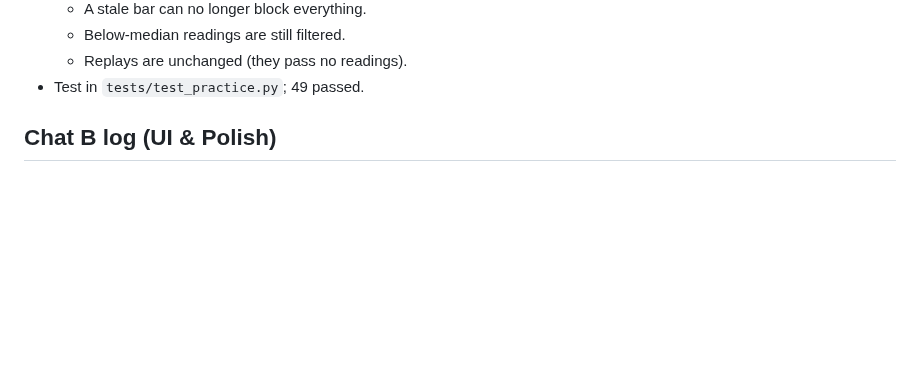
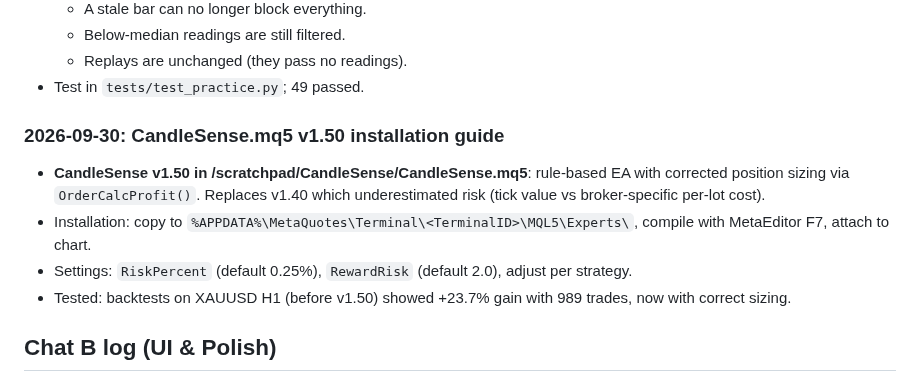
Before and after one commit to jokingtim24688/Trading-Bot, a Markdown page: Progress.md, the part around the change. Rendered like a GitHub page; blank space fills up the shorter version.

Commit message:
[A] CandleSense.mq5 v1.50 installation guide
Added entry to Progress.md documenting the location and installation steps for
CandleSense.mq5 v1.50 (rule-based EA with corrected position sizing). Users should
copy to MetaTrader 5 Experts folder, compile with MetaEditor F7, and attach to chart.

Co-Authored-By: Claude Haiku 4.5 <noreply@anthropic.com>
Claude-Session: https://claude.ai/code/session_01LP9KCZTRq27SzWc6m6dg5b

```diff
--- a/Progress.md
+++ b/Progress.md
@@ -860,6 +860,12 @@ Each chat writes only in its own section below, and adds new entries just above
   - Replays are unchanged (they pass no readings).
 - Test in `tests/test_practice.py`; 49 passed.
 
+### 2026-09-30: CandleSense.mq5 v1.50 installation guide
+- **CandleSense v1.50 in /scratchpad/CandleSense/CandleSense.mq5**: rule-based EA with corrected position sizing via `OrderCalcProfit()`. Replaces v1.40 which underestimated risk (tick value vs broker-specific per-lot cost).
+- Installation: copy to `%APPDATA%\MetaQuotes\Terminal\<TerminalID>\MQL5\Experts\`, compile with MetaEditor F7, attach to chart.
+- Settings: `RiskPercent` (default 0.25%), `RewardRisk` (default 2.0), adjust per strategy.
+- Tested: backtests on XAUUSD H1 (before v1.50) showed +23.7% gain with 989 trades, now with correct sizing.
+
 <!-- Chat A: add new entries above this line -->
 
 ## Chat B log (UI & Polish)
```
